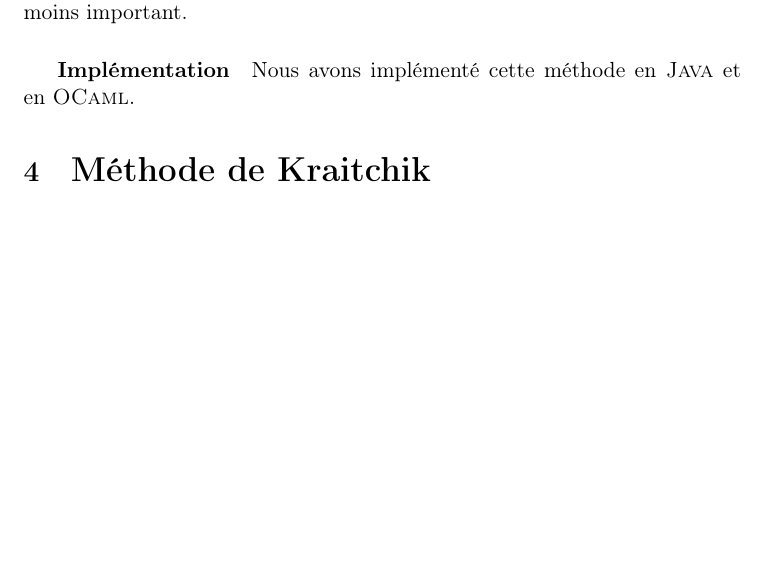
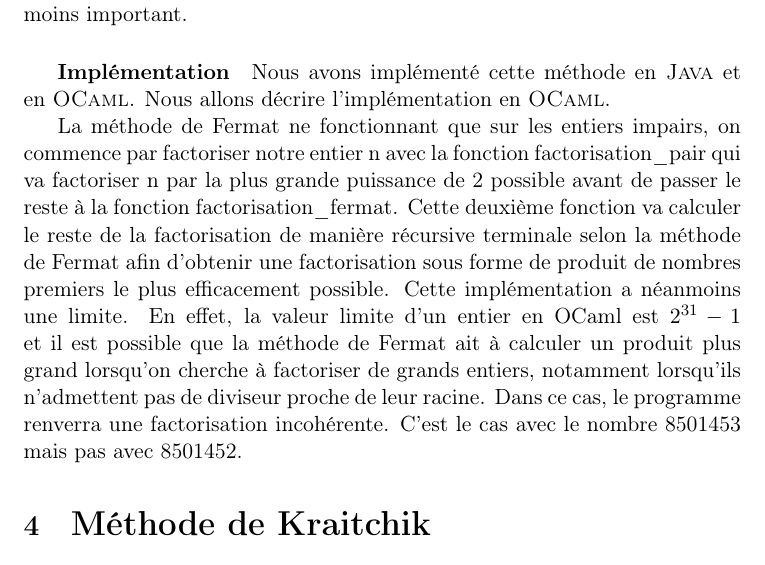
Before and after one commit to ErinLeb/factorisation, a LaTeX document (rapport.tex): part of page 7 of 11, cut so that both start at the same text, the shorter picture padded with empty space. Compiled offline with pdfLaTeX.

Commit message:
Implémentation Fermat

```diff
--- a/rapport.tex
+++ b/rapport.tex
@@ -130,7 +130,9 @@
 	Cette méthode est rapide pour factoriser des nombres qui sont le produit de deux entiers proches. Pour factoriser 2041 par exemple, il faut aller jusqu'à $k = 40$. Avec la méthode suivante, le nombre d'opérations est moins important.
 
 	\subparagraph{Implémentation}
-	Nous avons implémenté cette méthode en \textsc{Java} et en \textsc{OCaml}.
+	Nous avons implémenté cette méthode en \textsc{Java} et en \textsc{OCaml}. Nous allons décrire l'implémentation en \textsc{OCaml}.
+
+	La méthode de Fermat ne fonctionnant que sur les entiers impairs, on commence par factoriser notre entier n avec la fonction factorisation\_pair qui va factoriser n par la plus grande puissance de 2 possible avant de passer le reste à la fonction factorisation\_fermat. Cette deuxième fonction va calculer le reste de la factorisation de manière récursive terminale selon la méthode de Fermat afin d'obtenir une factorisation sous forme de produit de nombres premiers le plus efficacement possible. Cette implémentation a néanmoins une limite. En effet, la valeur limite d'un entier en OCaml est $2^{31} - 1$ et il est possible que la méthode de Fermat ait à calculer un produit plus grand lorsqu'on cherche à factoriser de grands entiers, notamment lorsqu'ils n'admettent pas de diviseur proche de leur racine. Dans ce cas, le programme renverra une factorisation incohérente. C'est le cas avec le nombre 8501453 mais pas avec 8501452.
 
 
 	\section{\LARGE{Méthode de Kraitchik}}
```
Also changed, not shown: rapport.pdf.
